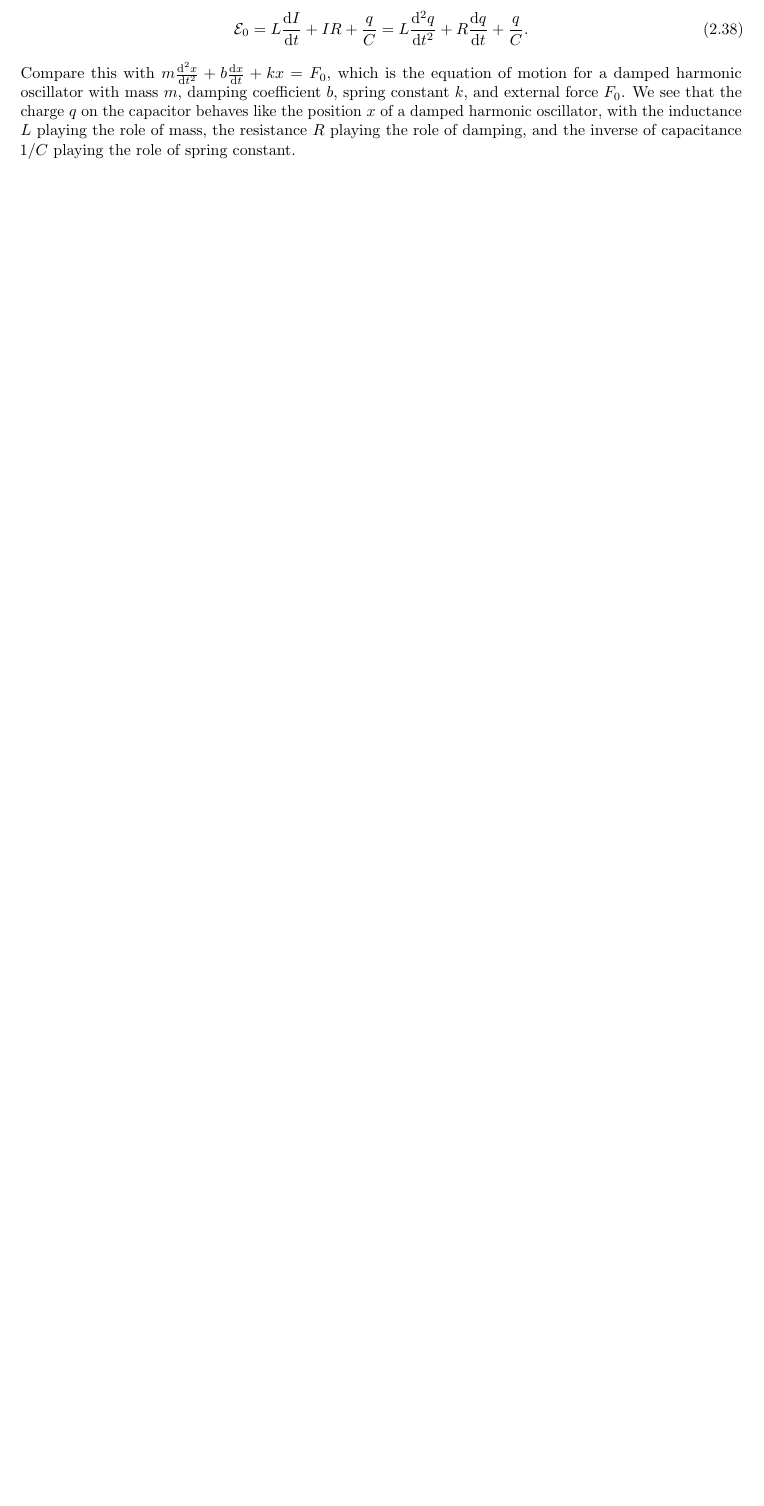
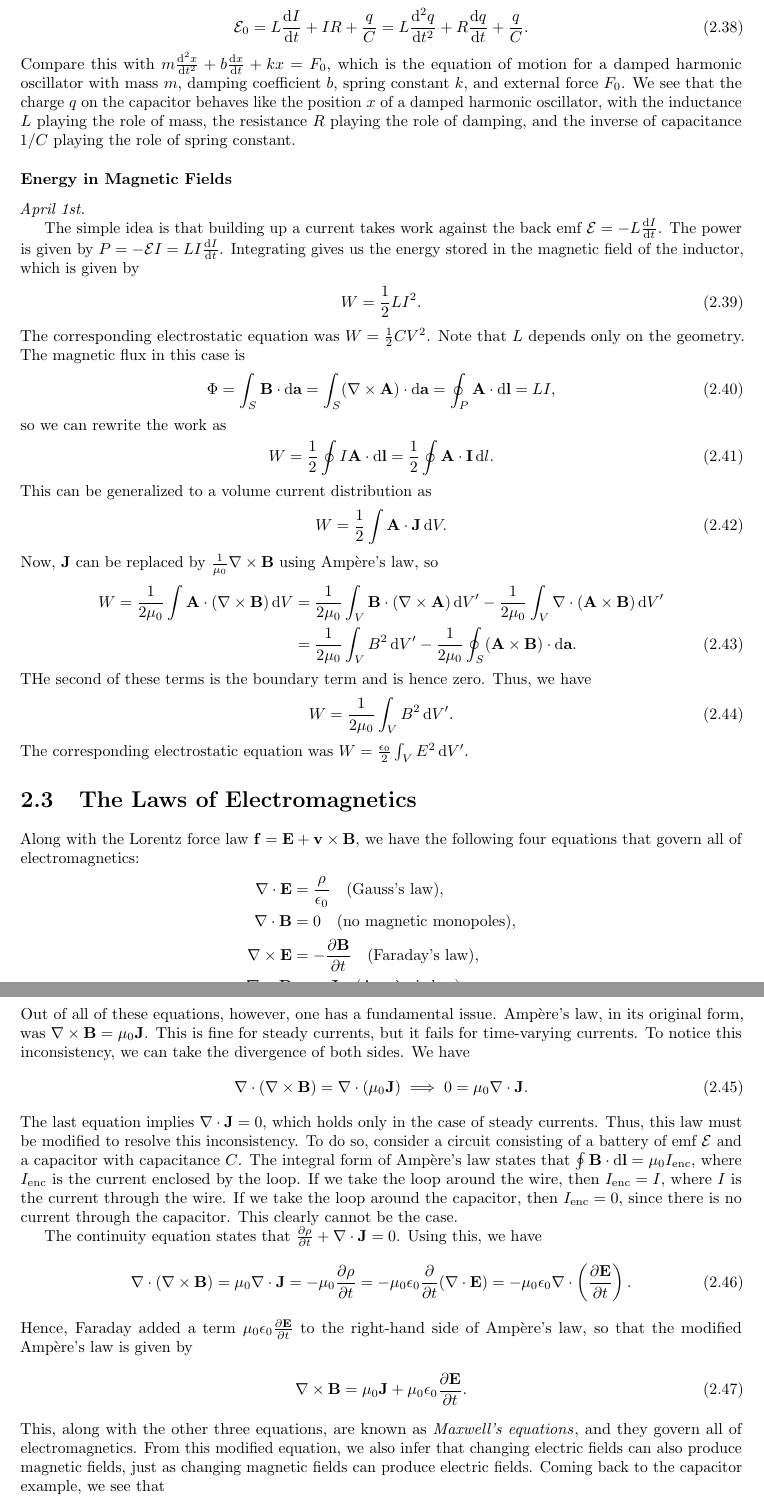
Before and after one commit to MaxMight01/ISI_Fourth_Semester, a LaTeX thesis (subjects/Electrodynamics/elec.tex, which reads subjects/Electrodynamics/chapters/ch02.tex): part of page 31 of 33 before the commit and two parts of pages 31 and 32 of 33 after it, the two joined at a grey line, cut so that both start at the same text, the shorter picture padded with empty space. The pictures show the PDF file subjects/Electrodynamics/elec.pdf that the author committed with the source.

Commit message:
ELEC, Apr 1st

```diff
--- a/subjects/Electrodynamics/chapters/ch02.tex
+++ b/subjects/Electrodynamics/chapters/ch02.tex
@@ -207,3 +207,60 @@ Here, $\tau = L/R$ is known as the \eax{time constant} of the circuit, and it ch
     \cE_{0} = L \frac{\di{I}}{\di{t}} + IR + \frac{q}{C} = L \frac{\di{}^{2}q}{\di{t}^{2}} + R \frac{\di{q}}{\di{t}} + \frac{q}{C}.
 \end{align}
 Compare this with $m \frac{\di{}^{2}x}{\di{t}^{2}} + b \frac{\di{x}}{\di{t}} + kx = F_{0}$, which is the equation of motion for a damped harmonic oscillator with mass $m$, damping coefficient $b$, spring constant $k$, and external force $F_{0}$. We see that the charge $q$ on the capacitor behaves like the position $x$ of a damped harmonic oscillator, with the inductance $L$ playing the role of mass, the resistance $R$ playing the role of damping, and the inverse of capacitance $1/C$ playing the role of spring constant.
+
+\subsubsection{Energy in Magnetic Fields}
+\textit{April 1st.}
+
+The simple idea is that building up a current takes work against the back emf $\cE = -L \frac{\di{I}}{\di{t}}$. The power is given by $P = -\cE I = L I \frac{\di{I}}{\di{t}}$. Integrating gives us the energy stored in the magnetic field of the inductor, which is given by
+\begin{align}
+    W = \frac{1}{2} LI^{2}.
+\end{align}
+The corresponding electrostatic equation was $W = \frac{1}{2} CV^{2}$. Note that $L$ depends only on the geometry. The magnetic flux in this case is
+\begin{align}
+    \Phi = \int_{S} \bv{B} \cdot \di{\bv{a}} = \int_{S} (\nabla \times \bv{A}) \cdot \di{\bv{a}} = \oint_{P} \bv{A} \cdot \di{\bv{l}} = LI,
+\end{align}
+so we can rewrite the work as
+\begin{align}
+    W = \frac{1}{2} \oint I\bv{A} \cdot \di{\bv{l}} = \frac{1}{2} \oint \bv{A} \cdot \bv{I} \, \di{l}.
+\end{align}
+This can be generalized to a volume current distribution as
+\begin{align}
+    W = \frac{1}{2} \int \bv{A} \cdot \bv{J} \, \di{V}.
+\end{align}
+Now, $\bv{J}$ can be replaced by $\frac{1}{\mu_{0}} \nabla \times \bv{B}$ using Ampère's law, so
+\begin{align}
+    W = \frac{1}{2 \mu_{0}} \int \bv{A} \cdot (\nabla \times \bv{B}) \, \di{V} &= \frac{1}{2 \mu_{0}} \int_{V} \bv{B} \cdot (\nabla \times \bv{A}) \, \di{V'} - \frac{1}{2 \mu_{0}} \int_{V} \nabla \cdot (\bv{A} \times \bv{B}) \, \di{V'} \notag \\ &= \frac{1}{2 \mu_{0}} \int_{V} B^{2} \, \di{V'} - \frac{1}{2 \mu_{0}} \oint_{S} (\bv{A} \times \bv{B}) \cdot \di{\bv{a}}.
+\end{align}
+THe second of these terms is the boundary term and is hence zero. Thus, we have
+\begin{align}
+    W = \frac{1}{2 \mu_{0}} \int_{V} B^{2} \, \di{V'}.
+\end{align}
+The corresponding electrostatic equation was $W = \frac{\epsilon_{0}}{2} \int_{V} E^{2} \, \di{V'}$.
+
+\section{The Laws of Electromagnetics}
+Along with the Lorentz force law $\bv{f} = \bv{E} + \bv{v} \times \bv{B}$, we have the following four equations that govern all of electromagnetics:
+\begin{align}
+\nabla \cdot \bv{E} &= \frac{\rho}{\epsilon_{0}} \quad \text{(Gauss's law)}, \notag \\
+\nabla \cdot \bv{B} &= 0 \quad \text{(no magnetic monopoles)}, \notag \\
+\nabla \times \bv{E} &= -\frac{\partial{\bv{B}}}{\partial{t}} \quad \text{(Faraday's law)}, \notag \\
+\nabla \times \bv{B} &= \mu_{0} \bv{J} \quad \text{(Ampère's law)}. \notag
+\end{align}
+Out of all of these equations, however, one has a fundamental issue. Ampère's law, in its original form, was $\nabla \times \bv{B} = \mu_{0} \bv{J}$. This is fine for steady currents, but it fails for time-varying currents. To notice this inconsistency, we can take the divergence of both sides. We have
+\begin{align}
+\nabla \cdot (\nabla \times \bv{B}) = \nabla \cdot (\mu_{0} \bv{J}) \implies 0 = \mu_{0} \nabla \cdot \bv{J}.
+\end{align}
+The last equation implies $\nabla \cdot \bv{J} = 0$, which holds only in the case of steady currents. Thus, this law must be modified to resolve this inconsistency. To do so, consider a circuit consisting of a battery of emf $\cE$ and a capacitor with capacitance $C$. The integral form of Ampère's law states that $\oint \bv{B} \cdot \di{\bv{l}} = \mu_{0} I_{\text{enc}}$, where $I_{\text{enc}}$ is the current enclosed by the loop. If we take the loop around the wire, then $I_{\text{enc}} = I$, where $I$ is the current through the wire. If we take the loop around the capacitor, then $I_{\text{enc}} = 0$, since there is no current through the capacitor. This clearly cannot be the case.
+
+The continuity equation states that $\frac{\partial \rho}{\partial t} + \nabla \cdot \bv{J} = 0$. Using this, we have
+\begin{align}
+    \nabla \cdot (\nabla \times \bv{B}) = \mu_{0} \nabla \cdot \bv{J} = -\mu_{0} \frac{\partial \rho}{\partial t} = -\mu_{0} \epsilon_{0} \frac{\partial}{\partial t} (\nabla \cdot \bv{E}) = -\mu_{0} \epsilon_{0} \nabla \cdot \left( \frac{\partial{\bv{E}}}{\partial{t}} \right).
+\end{align}
+Hence, Faraday added a term $\mu_{0} \epsilon_{0} \frac{\partial{\bv{E}}}{\partial{t}}$ to the right-hand side of Ampère's law, so that the modified Ampère's law is given by
+\begin{align}
+    \nabla \times \bv{B} = \mu_{0} \bv{J} + \mu_{0} \epsilon_{0} \frac{\partial{\bv{E}}}{\partial{t}}.
+\end{align}
+This, along with the other three equations, are known as \eax{Maxwell's equations}, and they govern all of electromagnetics. From this modified equation, we also infer that changing electric fields can also produce magnetic fields, just as changing magnetic fields can produce electric fields. Coming back to the capacitor example, we see that
+\begin{align}
+    \oint \bv{B} \cdot \di{\bv{l}} = \mu_{0} \epsilon_{0} \int \frac{\partial \bv{E}}{\partial t} \cdot \di{\bv{a}} = \mu_{0} \epsilon_{0} \frac{I}{\epsilon_{0}A} \cdot A = \mu_{0} I,
+\end{align}
+where we used the fact that $\frac{\partial E}{\partial t} = \frac{I}{\epsilon_{0}A}$, since $I = \frac{\di{Q}}{\di{t}}$ and $Q = \epsilon_{0} EA$. Thus, the modified Ampère's law resolves the inconsistency in the original Ampère's law.
```
Also changed, not shown: subjects/Electrodynamics/elec.pdf.
